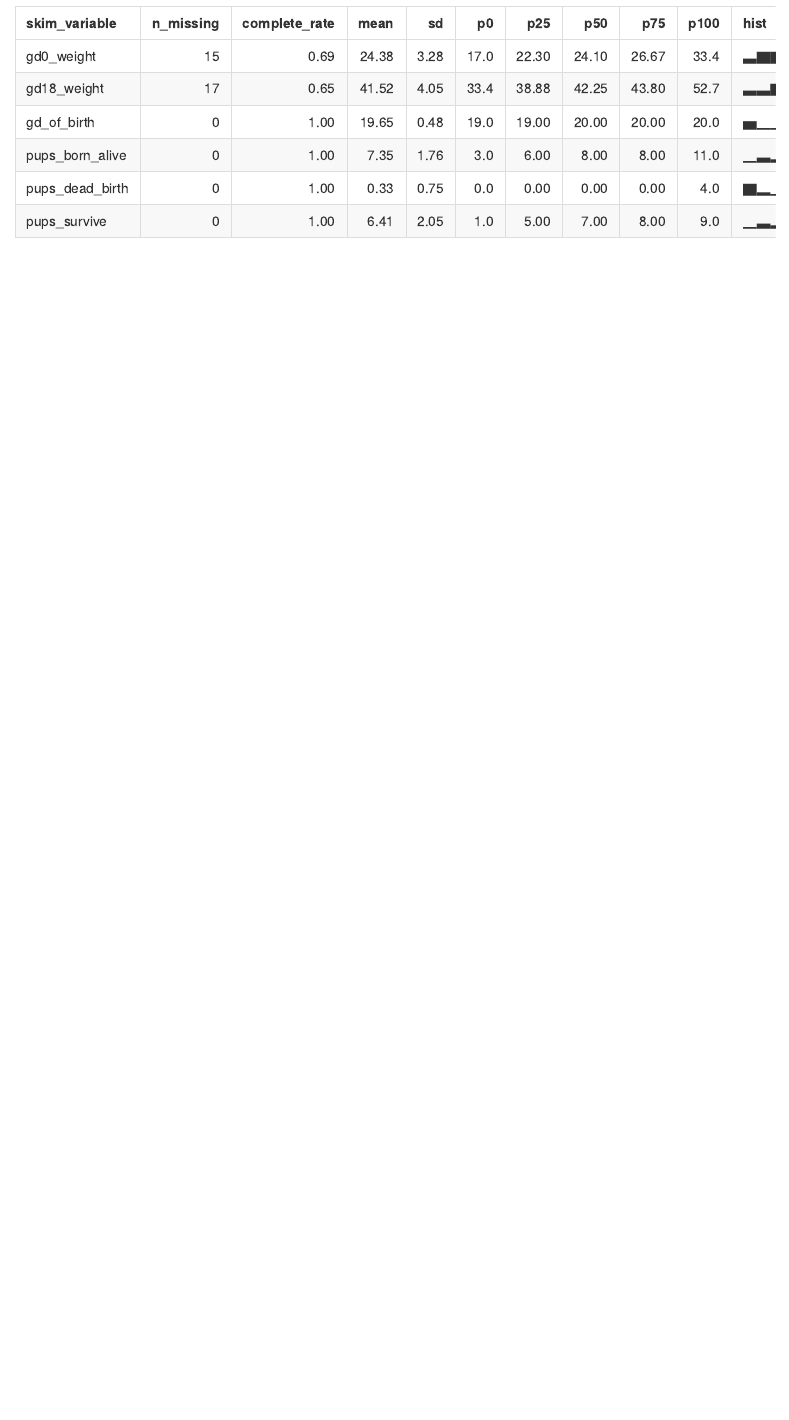
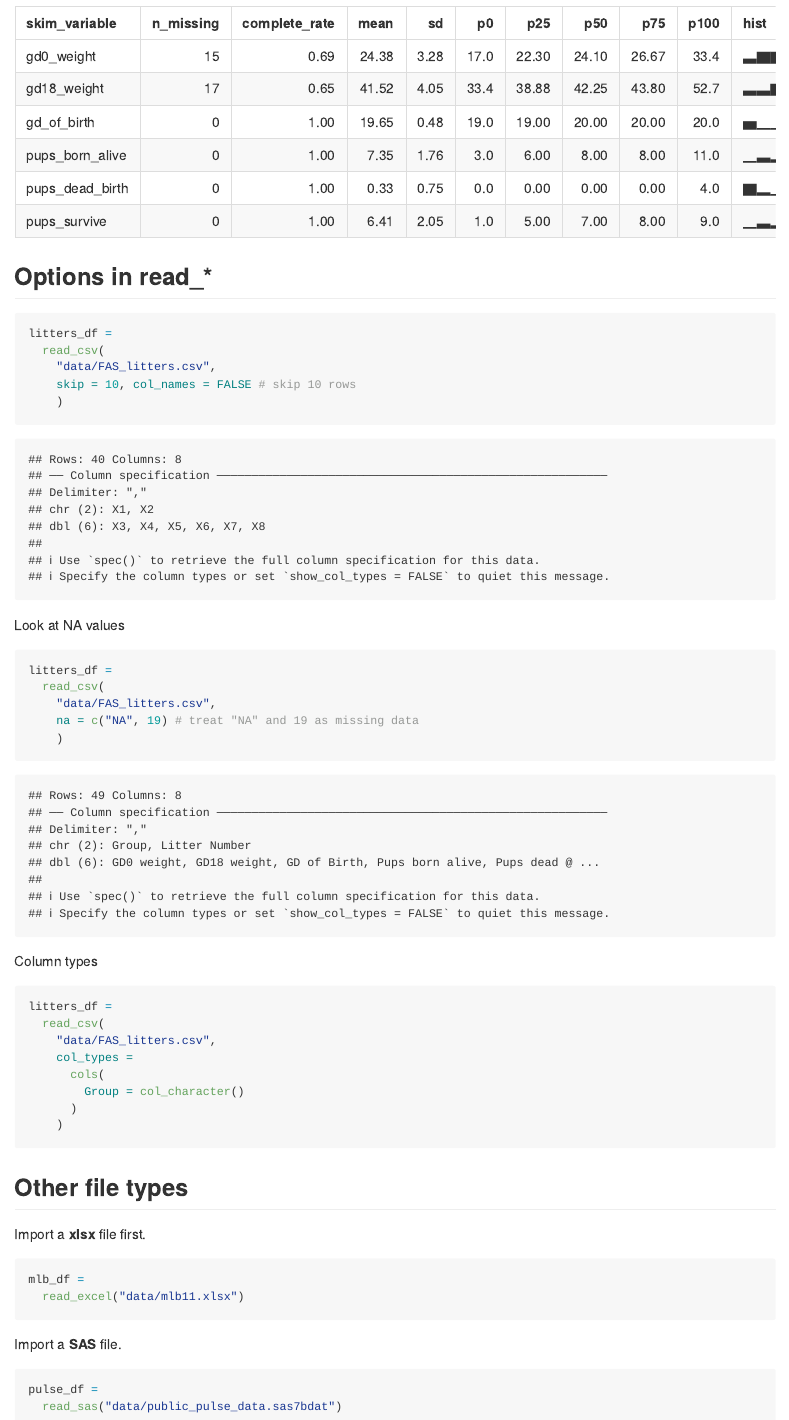
Before and after one commit to jessicaliu66/lecture5_data_import, an R Markdown document (lecture5_data_import.Rmd): the page in a window 1100 px wide, from 3970 px down. The pictures show the output file lecture5_data_import.md that the author committed with the source, drawn offline in the style of GitHub; long lines of code are wrapped.

Commit message:
importing other file types

````diff
--- a/lecture5_data_import.Rmd
+++ b/lecture5_data_import.Rmd
@@ -67,3 +69,53 @@ str(litters_df)
 
 skimr::skim(litters_df)
 ```
+
+## Options in read_*
+
+```{r}
+litters_df =
+  read_csv(
+    "data/FAS_litters.csv",
+    skip = 10, col_names = FALSE # skip 10 rows
+    )
+```
+
+Look at NA values
+
+```{r}
+litters_df =
+  read_csv(
+    "data/FAS_litters.csv",
+    na = c("NA", 19) # treat "NA" and 19 as missing data
+    )
+```
+
+Column types
+
+```{r}
+litters_df =
+  read_csv(
+    "data/FAS_litters.csv",
+    col_types =
+      cols(
+        Group = col_character()
+      )
+    )
+```
+
+## Other file types
+
+Import a __xlsx__ file first.
+
+```{r}
+mlb_df =
+  read_excel("data/mlb11.xlsx")
+```
+
+Import a __SAS__ file.
+
+```{r}
+pulse_df =
+  read_sas("data/public_pulse_data.sas7bdat")
+
+```
````
Also changed, not shown: lecture5_data_import.md, lecture5_data_import.Rmd (2 more changed lines).
